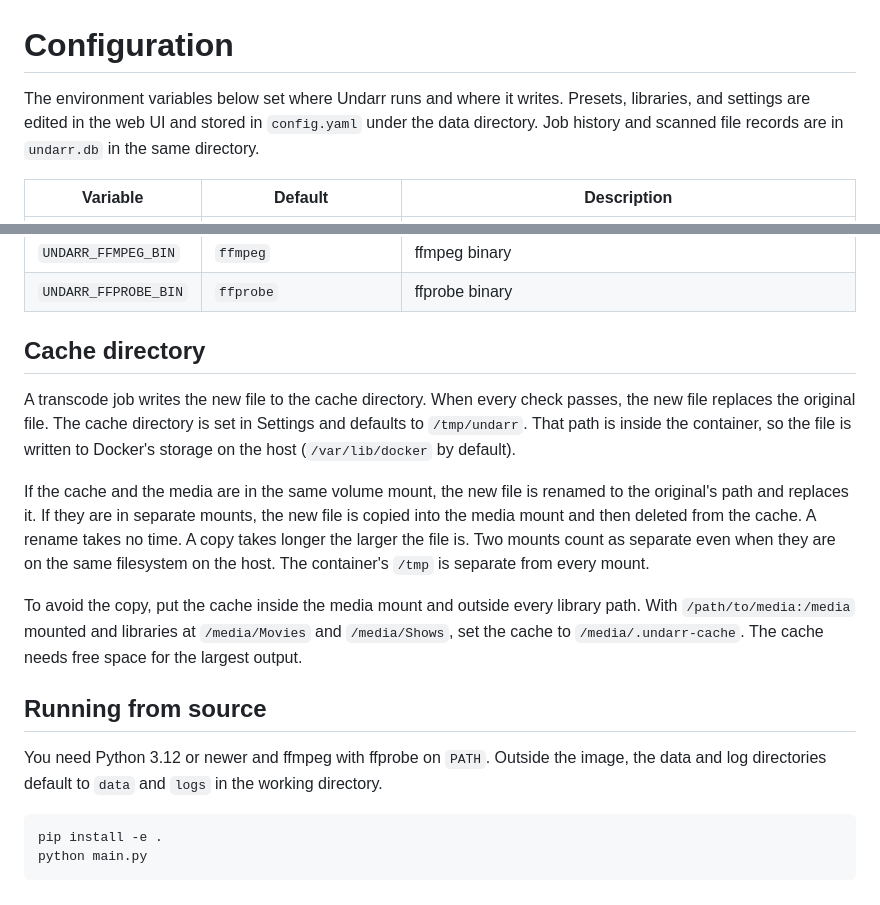
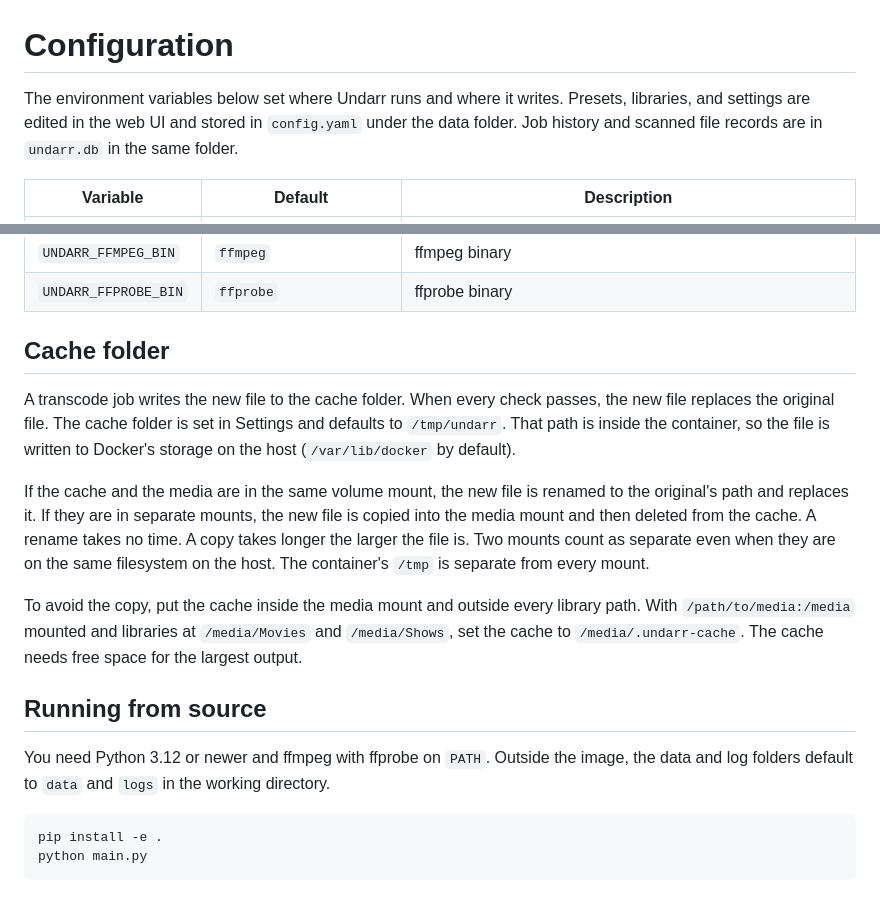
Before and after one commit to mar-tok/Undarr, a Markdown page: docs/configuration.md, 2 parts joined by grey strips. Drawn GitHub-style.

Commit message:
Change UI text to use "folder" instead of "directory" for consistency

````diff
--- a/docs/configuration.md
+++ b/docs/configuration.md
@@ -1,6 +1,6 @@
 # Configuration
 
-The environment variables below set where Undarr runs and where it writes. Presets, libraries, and settings are edited in the web UI and stored in `config.yaml` under the data directory. Job history and scanned file records are in `undarr.db` in the same directory.
+The environment variables below set where Undarr runs and where it writes. Presets, libraries, and settings are edited in the web UI and stored in `config.yaml` under the data folder. Job history and scanned file records are in `undarr.db` in the same folder.
 
 | Variable | Default | Description |
 |---|---|---|
@@ -13,9 +13,9 @@ The environment variables below set where Undarr runs and where it writes. Prese
 | `UNDARR_FFMPEG_BIN` | `ffmpeg` | ffmpeg binary |
 | `UNDARR_FFPROBE_BIN` | `ffprobe` | ffprobe binary |
 
-## Cache directory
+## Cache folder
 
-A transcode job writes the new file to the cache directory. When every check passes, the new file replaces the original file. The cache directory is set in Settings and defaults to `/tmp/undarr`. That path is inside the container, so the file is written to Docker's storage on the host (`/var/lib/docker` by default).
+A transcode job writes the new file to the cache folder. When every check passes, the new file replaces the original file. The cache folder is set in Settings and defaults to `/tmp/undarr`. That path is inside the container, so the file is written to Docker's storage on the host (`/var/lib/docker` by default).
 
 If the cache and the media are in the same volume mount, the new file is renamed to the original's path and replaces it. If they are in separate mounts, the new file is copied into the media mount and then deleted from the cache. A rename takes no time. A copy takes longer the larger the file is. Two mounts count as separate even when they are on the same filesystem on the host. The container's `/tmp` is separate from every mount.
 
@@ -23,7 +23,7 @@ To avoid the copy, put the cache inside the media mount and outside every librar
 
 ## Running from source
 
-You need Python 3.12 or newer and ffmpeg with ffprobe on `PATH`. Outside the image, the data and log directories default to `data` and `logs` in the working directory.
+You need Python 3.12 or newer and ffmpeg with ffprobe on `PATH`. Outside the image, the data and log folders default to `data` and `logs` in the working directory.
 
 ```sh
 pip install -e .
````
Also changed, not shown: docs/features.md (+3 -3 lines), docs/images/storage.png, 9 other files.
